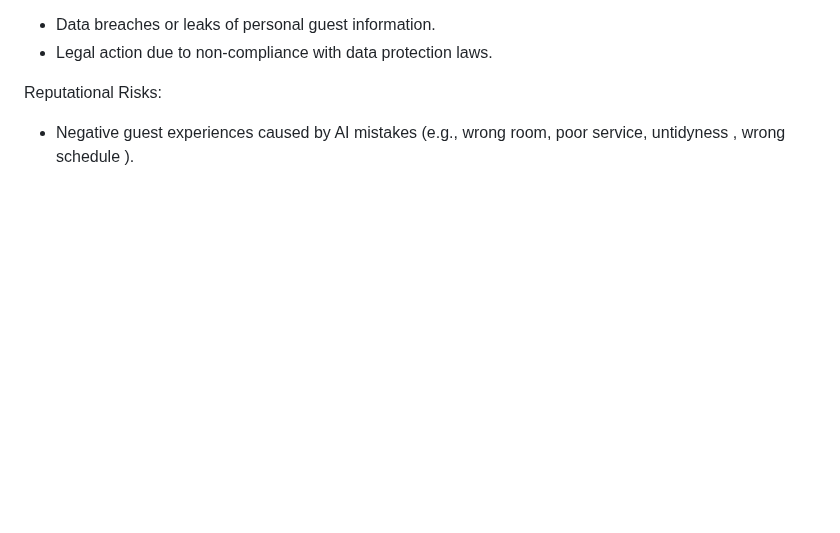
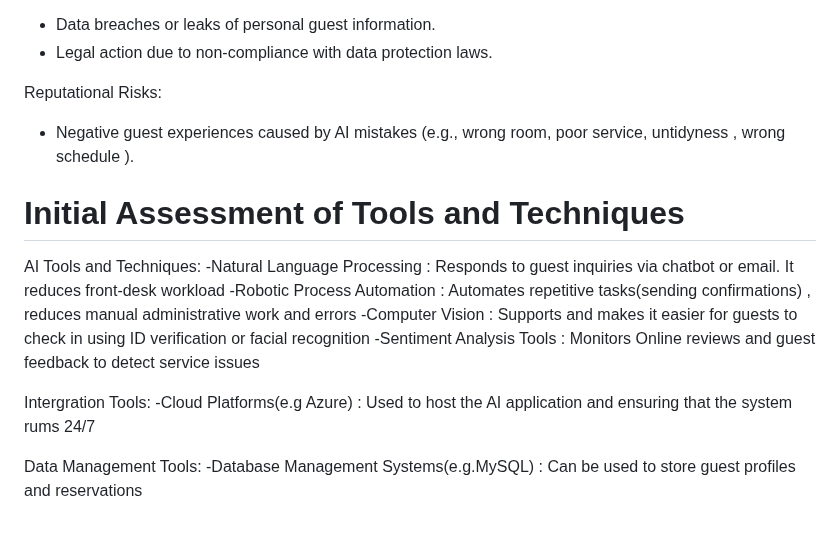
Before and after one commit to CameronCod/Business_Analysis, a Markdown page: README.md, the part around the change. Rendered like a GitHub page; blank space fills up the shorter version.

```diff
--- a/README.md
+++ b/README.md
@@ -60,3 +60,16 @@ Technical Risks:
 
  Reputational Risks:
 - Negative guest experiences caused by AI mistakes (e.g., wrong room, poor service, untidyness , wrong schedule ).
+
+# Initial Assessment of Tools and Techniques
+AI Tools and Techniques:
+-Natural Language Processing : Responds to guest inquiries via chatbot or email. It reduces front-desk workload
+-Robotic Process Automation : Automates repetitive tasks(sending confirmations) , reduces manual administrative work and errors
+-Computer Vision : Supports and makes it easier for guests to check in using ID verification or facial recognition
+-Sentiment Analysis Tools : Monitors Online reviews and guest feedback to detect service issues
+
+Intergration Tools:
+-Cloud Platforms(e.g Azure) : Used to host the AI application and ensuring that the system rums 24/7
+
+Data Management Tools:
+-Database Management Systems(e.g.MySQL) : Can be used to store guest profiles and reservations
```
